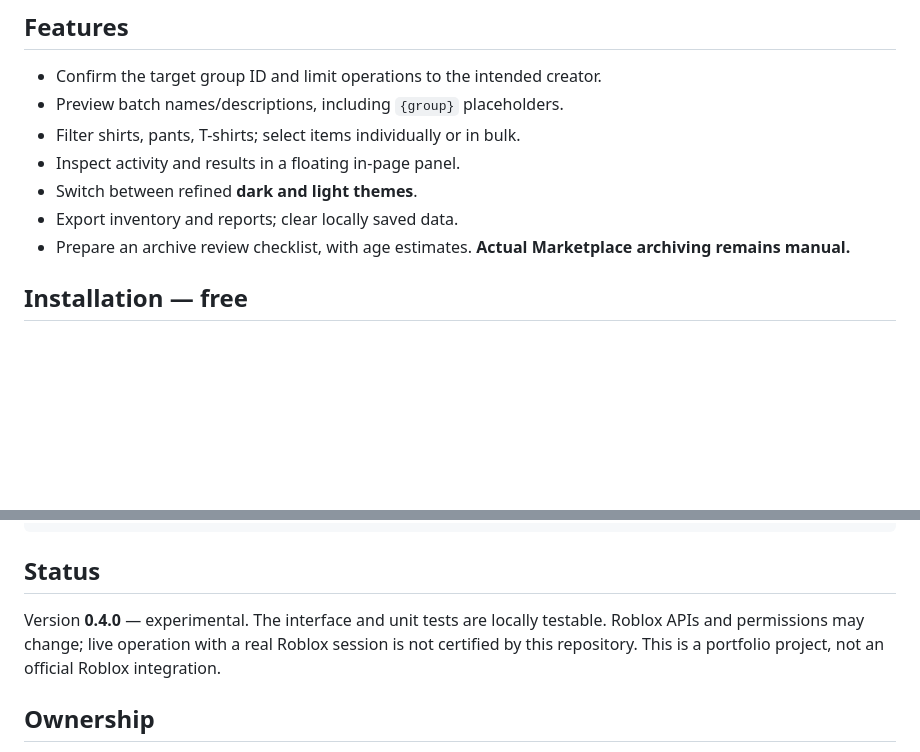
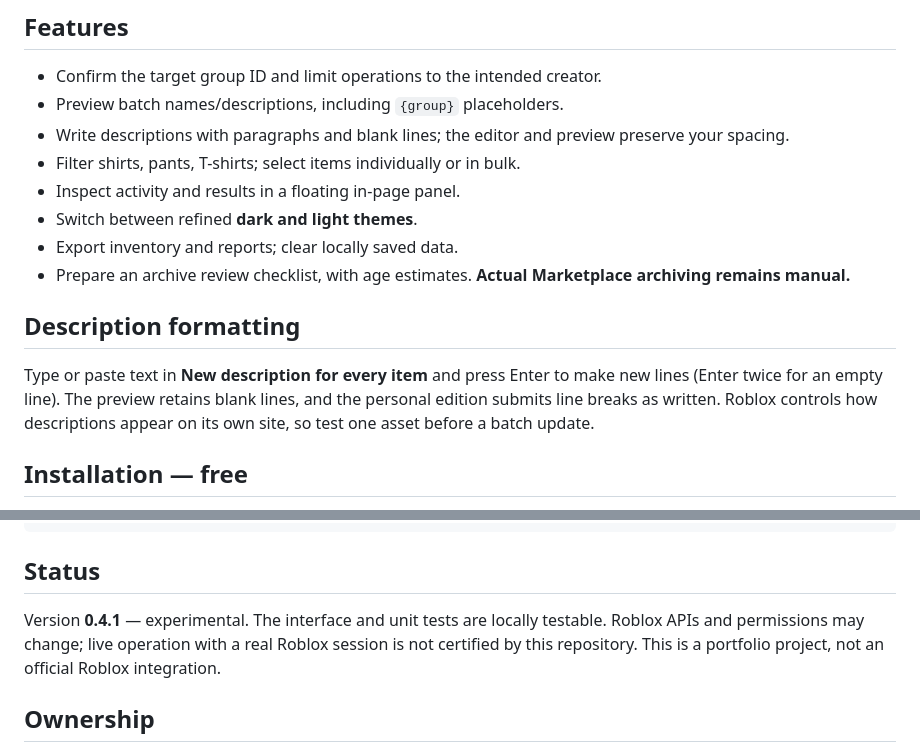
Before and after one commit to bordersz/clothwork, a Markdown page: README.md, 2 parts joined by grey strips. GitHub-like rendering; blank space fills up the shorter version.

Commit message:
Preserve multiline descriptions in README.md

```diff
--- a/README.md
+++ b/README.md
@@ -32,11 +32,16 @@ Clothwork is a Chrome extension that helps organize classic Roblox shirts, pants
 
 - Confirm the target group ID and limit operations to the intended creator.
 - Preview batch names/descriptions, including `{group}` placeholders.
+- Write descriptions with paragraphs and blank lines; the editor and preview preserve your spacing.
 - Filter shirts, pants, T-shirts; select items individually or in bulk.
 - Inspect activity and results in a floating in-page panel.
 - Switch between refined **dark and light themes**.
 - Export inventory and reports; clear locally saved data.
 - Prepare an archive review checklist, with age estimates. **Actual Marketplace archiving remains manual.**
+
+## Description formatting
+
+Type or paste text in **New description for every item** and press Enter to make new lines (Enter twice for an empty line). The preview retains blank lines, and the personal edition submits line breaks as written. Roblox controls how descriptions appear on its own site, so test one asset before a batch update.
 
 ## Installation — free
 
@@ -65,7 +70,7 @@ npm test
 
 ## Status
 
-Version **0.4.0** — experimental. The interface and unit tests are locally testable. Roblox APIs and permissions may change; live operation with a real Roblox session is not certified by this repository. This is a portfolio project, not an official Roblox integration.
+Version **0.4.1** — experimental. The interface and unit tests are locally testable. Roblox APIs and permissions may change; live operation with a real Roblox session is not certified by this repository. This is a portfolio project, not an official Roblox integration.
 
 ## Ownership
 
```
